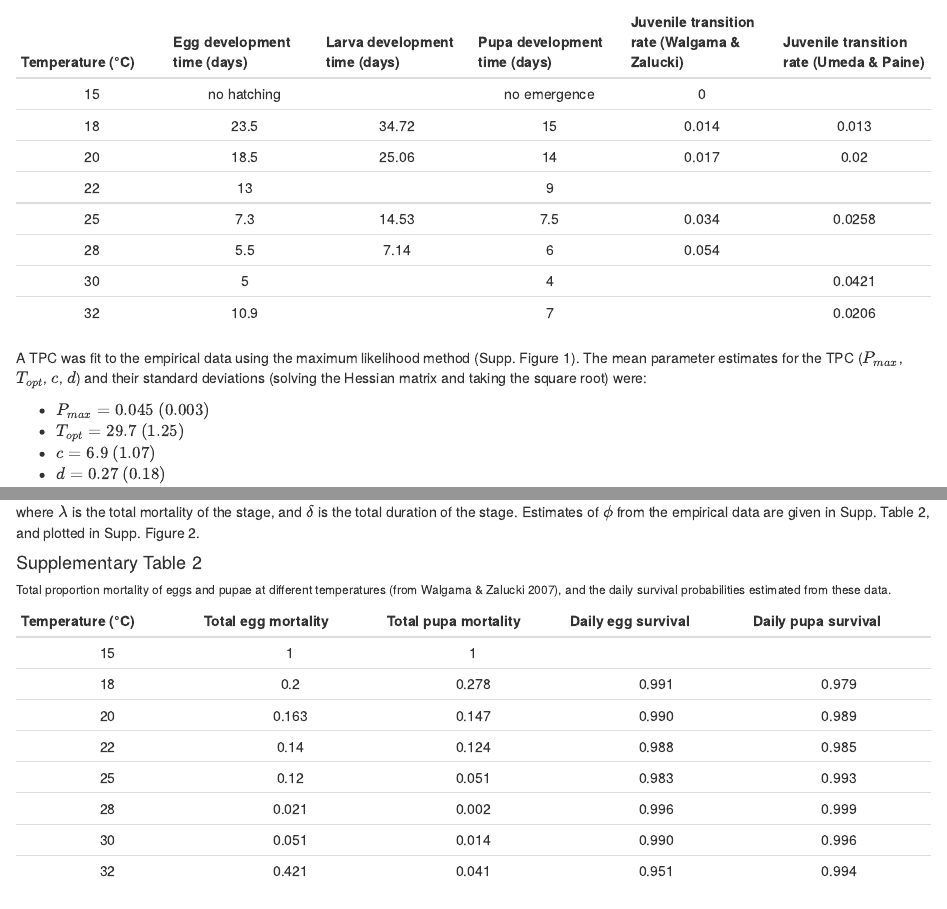
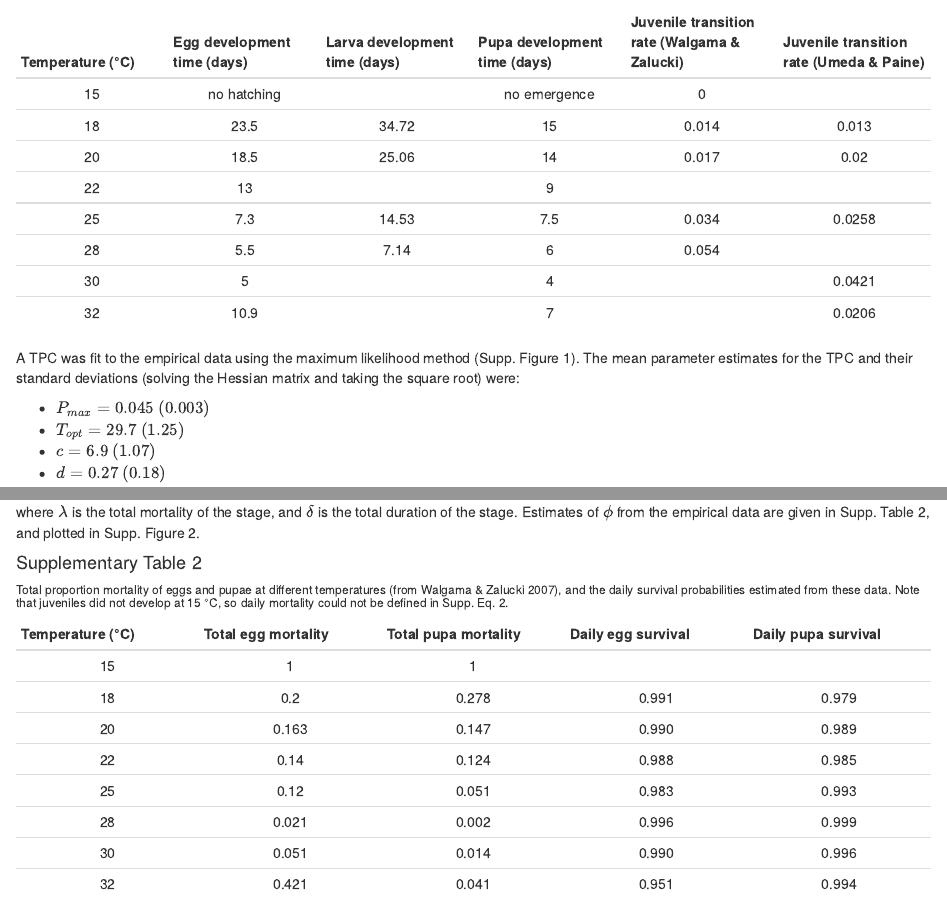
Before and after one commit to PopBiolGen/PSHB_Dynamics, an R Markdown document (ms/Supps_markdown.Rmd): the page in a window 1100 px wide, from 700 px down, and a second part further down, joined at a grey line. Rendered offline with R 4.5, knitr and Pandoc, with nearby package versions.

```diff
--- a/ms/Supps_markdown.Rmd
+++ b/ms/Supps_markdown.Rmd
@@ -49,7 +49,7 @@
 | 32 | 10.9 |  | 7 |  | 0.0206 |
 
 
-A TPC was fit to the empirical data using the maximum likelihood method (Supp. Figure 1). The mean parameter estimates for the TPC ($P_{max}$, $T_{opt}$, $c$, $d$) and their standard deviations (solving the Hessian matrix and taking the square root) were:
+A TPC was fit to the empirical data using the maximum likelihood method (Supp. Figure 1). The mean parameter estimates for the TPC and their standard deviations (solving the Hessian matrix and taking the square root) were:
 
   * $P_{max} = 0.045\space(0.003)$
   * $T_{opt} = 29.7\space(1.25)$
@@ -78,7 +78,7 @@
 
 
 #### Supplementary Table 2
-###### Total proportion mortality of eggs and pupae at different temperatures (from Walgama & Zalucki 2007), and the daily survival probabilities estimated from these data.
+###### Total proportion mortality of eggs and pupae at different temperatures (from Walgama & Zalucki 2007), and the daily survival probabilities estimated from these data. Note that juveniles did not develop at 15 °C, so daily mortality could not be defined in Supp. Eq. 2.
 
 | Temperature (°C)|  Total egg mortality | Total pupa mortality | Daily egg survival | Daily pupa survival |
 |:--:|:--:|:--:|:--:|:--:|
```
Also changed, not shown: ms/Supps_markdown.Rmd (4 more changed lines).
